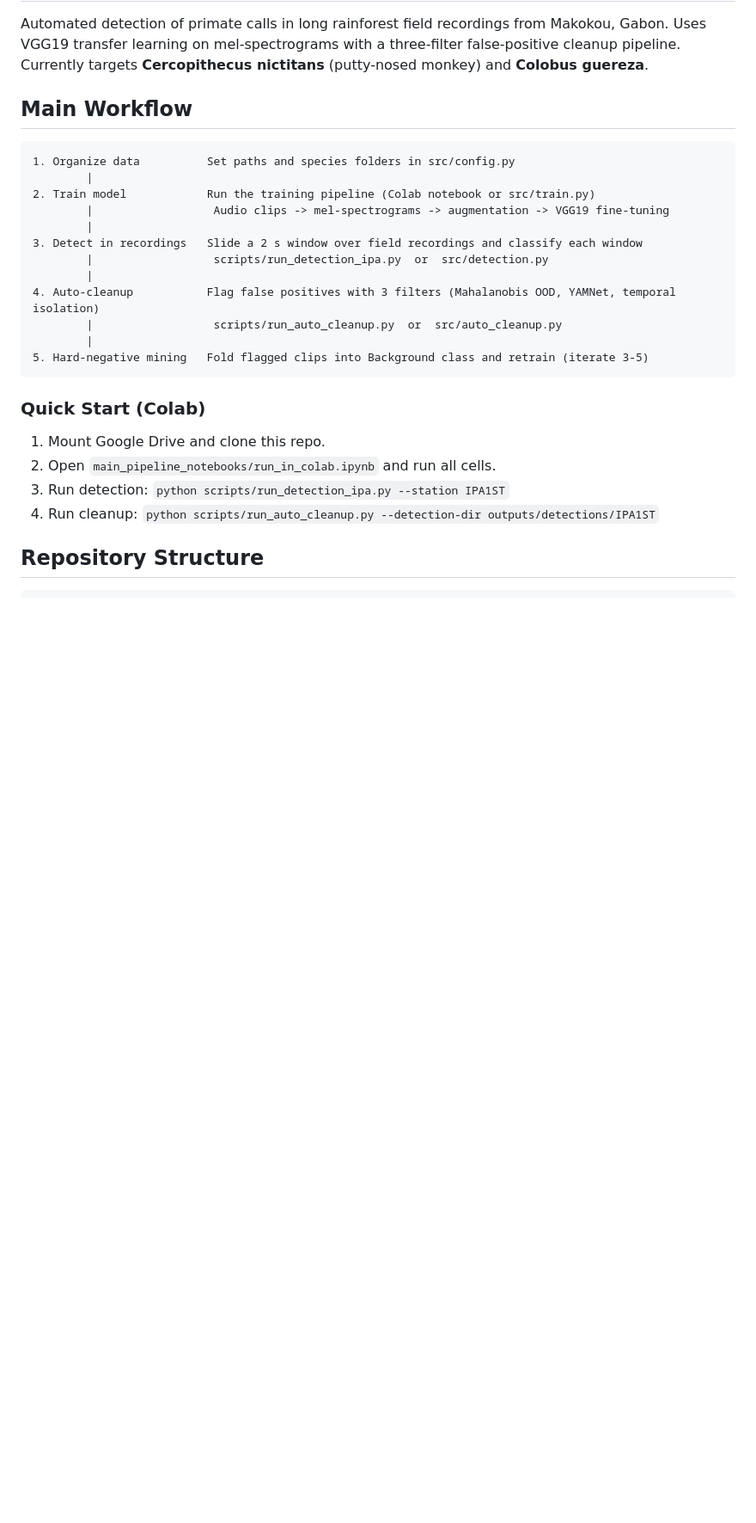
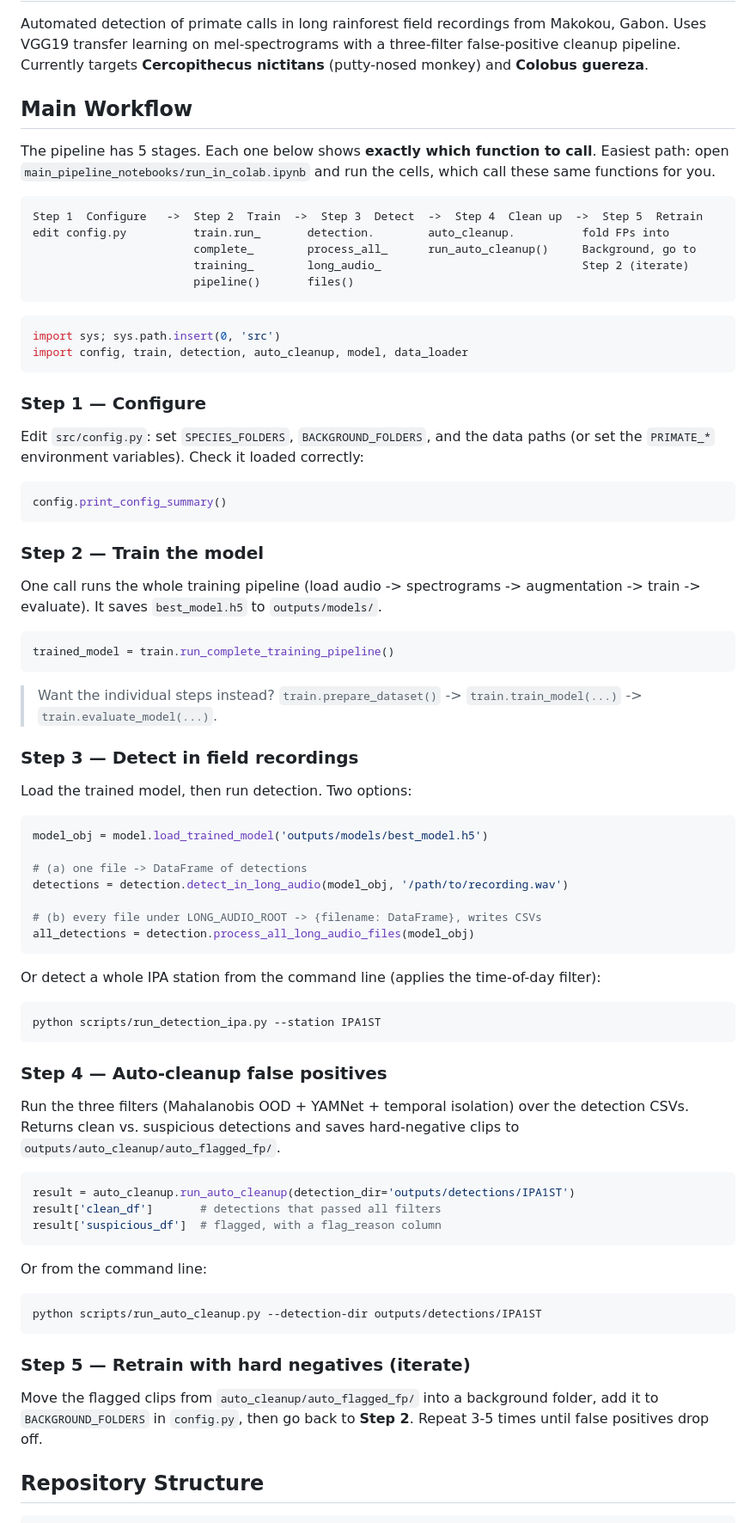
Before and after one commit to Mo119m/primates-sound-detection, a Markdown page: README.md, the part around the change. Shown at 86% size. Drawn GitHub-style; blank space fills up the shorter version.

Commit message:
Turn workflow section into a step-by-step tutorial with function calls
https://claude.ai/code/session_01GRhKW3iKJjm2wYYeUd56Hq

````diff
--- a/README.md
+++ b/README.md
@@ -4,27 +4,87 @@ Automated detection of primate calls in long rainforest field recordings from Ma
 
 ## Main Workflow
 
+The pipeline has 5 stages. Each one below shows **exactly which function to call**.
+Easiest path: open `main_pipeline_notebooks/run_in_colab.ipynb` and run the cells,
+which call these same functions for you.
+
 ```
-1. Organize data          Set paths and species folders in src/config.py
-        |
-2. Train model            Run the training pipeline (Colab notebook or src/train.py)
-        |                  Audio clips -> mel-spectrograms -> augmentation -> VGG19 fine-tuning
-        |
-3. Detect in recordings   Slide a 2 s window over field recordings and classify each window
-        |                  scripts/run_detection_ipa.py  or  src/detection.py
-        |
-4. Auto-cleanup           Flag false positives with 3 filters (Mahalanobis OOD, YAMNet, temporal isolation)
-        |                  scripts/run_auto_cleanup.py  or  src/auto_cleanup.py
-        |
-5. Hard-negative mining   Fold flagged clips into Background class and retrain (iterate 3-5)
+Step 1  Configure   ->  Step 2  Train  ->  Step 3  Detect  ->  Step 4  Clean up  ->  Step 5  Retrain
+edit config.py          train.run_       detection.        auto_cleanup.          fold FPs into
+                        complete_        process_all_      run_auto_cleanup()     Background, go to
+                        training_        long_audio_                              Step 2 (iterate)
+                        pipeline()       files()
 ```
 
-### Quick Start (Colab)
+```python
+import sys; sys.path.insert(0, 'src')
+import config, train, detection, auto_cleanup, model, data_loader
+```
 
-1. Mount Google Drive and clone this repo.
-2. Open `main_pipeline_notebooks/run_in_colab.ipynb` and run all cells.
-3. Run detection: `python scripts/run_detection_ipa.py --station IPA1ST`
-4. Run cleanup: `python scripts/run_auto_cleanup.py --detection-dir outputs/detections/IPA1ST`
+### Step 1 — Configure
+
+Edit `src/config.py`: set `SPECIES_FOLDERS`, `BACKGROUND_FOLDERS`, and the data
+paths (or set the `PRIMATE_*` environment variables). Check it loaded correctly:
+
+```python
+config.print_config_summary()
+```
+
+### Step 2 — Train the model
+
+One call runs the whole training pipeline (load audio -> spectrograms ->
+augmentation -> train -> evaluate). It saves `best_model.h5` to `outputs/models/`.
+
+```python
+trained_model = train.run_complete_training_pipeline()
+```
+
+> Want the individual steps instead? `train.prepare_dataset()` ->
+> `train.train_model(...)` -> `train.evaluate_model(...)`.
+
+### Step 3 — Detect in field recordings
+
+Load the trained model, then run detection. Two options:
+
+```python
+model_obj = model.load_trained_model('outputs/models/best_model.h5')
+
+# (a) one file -> DataFrame of detections
+detections = detection.detect_in_long_audio(model_obj, '/path/to/recording.wav')
+
+# (b) every file under LONG_AUDIO_ROOT -> {filename: DataFrame}, writes CSVs
+all_detections = detection.process_all_long_audio_files(model_obj)
+```
+
+Or detect a whole IPA station from the command line (applies the time-of-day filter):
+
+```bash
+python scripts/run_detection_ipa.py --station IPA1ST
+```
+
+### Step 4 — Auto-cleanup false positives
+
+Run the three filters (Mahalanobis OOD + YAMNet + temporal isolation) over the
+detection CSVs. Returns clean vs. suspicious detections and saves hard-negative
+clips to `outputs/auto_cleanup/auto_flagged_fp/`.
+
+```python
+result = auto_cleanup.run_auto_cleanup(detection_dir='outputs/detections/IPA1ST')
+result['clean_df']       # detections that passed all filters
+result['suspicious_df']  # flagged, with a flag_reason column
+```
+
+Or from the command line:
+
+```bash
+python scripts/run_auto_cleanup.py --detection-dir outputs/detections/IPA1ST
+```
+
+### Step 5 — Retrain with hard negatives (iterate)
+
+Move the flagged clips from `auto_cleanup/auto_flagged_fp/` into a background
+folder, add it to `BACKGROUND_FOLDERS` in `config.py`, then go back to **Step 2**.
+Repeat 3-5 times until false positives drop off.
 
 ## Repository Structure
 
````
